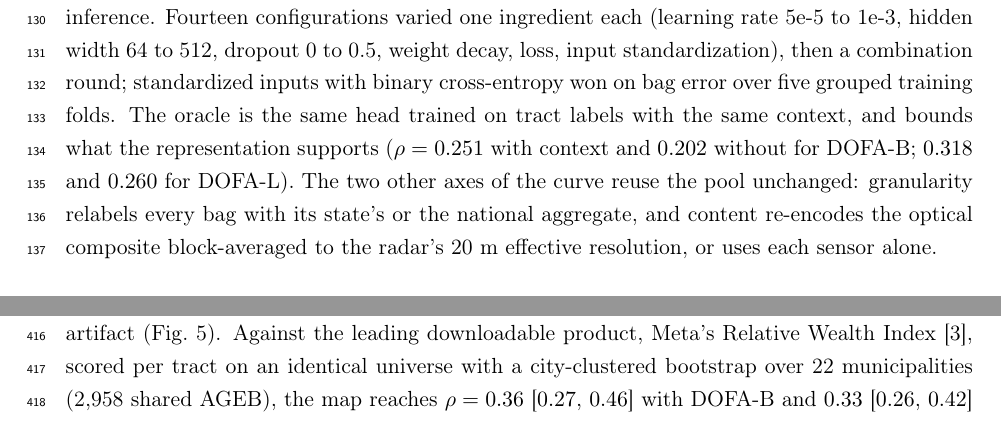
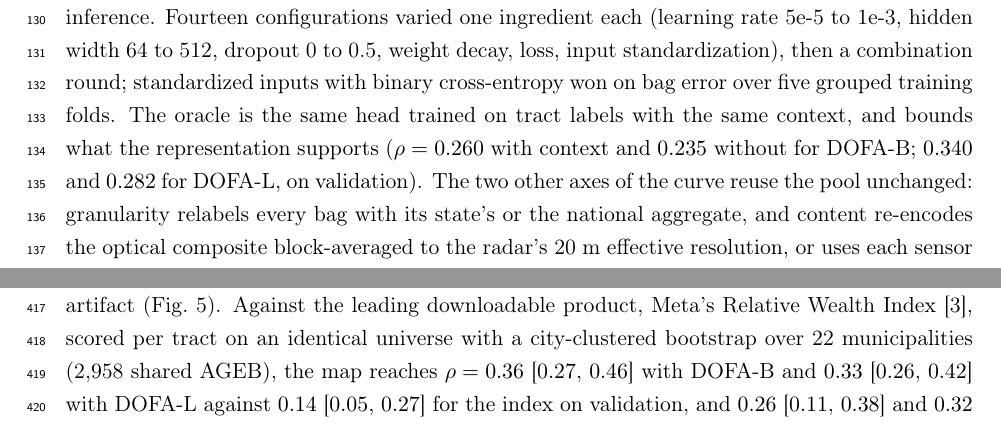
Before and after one commit to dagoPA/sat-insight, a LaTeX paper (docs/manuscript/main.tex): two parts of pages 5 and 15 of 29 before the commit and two parts of pages 5 and 16 of 29 after it, joined at a grey line, cut so that both start at the same text. Compiled offline with pdfLaTeX.

Commit message:
Métodos: cotas del oráculo con los vectores sin costura

```diff
--- a/docs/manuscript/main.tex
+++ b/docs/manuscript/main.tex
@@ -213,8 +213,8 @@ computed city-wide at inference. Fourteen configurations varied one ingredient e
 loss, input standardization), then a combination round; standardized inputs with binary
 cross-entropy won on bag error over five grouped training folds. The oracle is the same
 head trained on tract labels with the same context, and bounds what the representation
-supports ($\rho = 0.251$ with context and $0.202$ without for DOFA-B; $0.318$ and
-$0.260$ for DOFA-L). The two other axes of the
+supports ($\rho = 0.260$ with context and $0.235$ without for DOFA-B; $0.340$ and
+$0.282$ for DOFA-L, on validation). The two other axes of the
 curve reuse the pool unchanged: granularity relabels every bag with its state's or the
 national aggregate, and content re-encodes the optical composite block-averaged to the
 radar's 20 m effective resolution, or uses each sensor alone.
```
